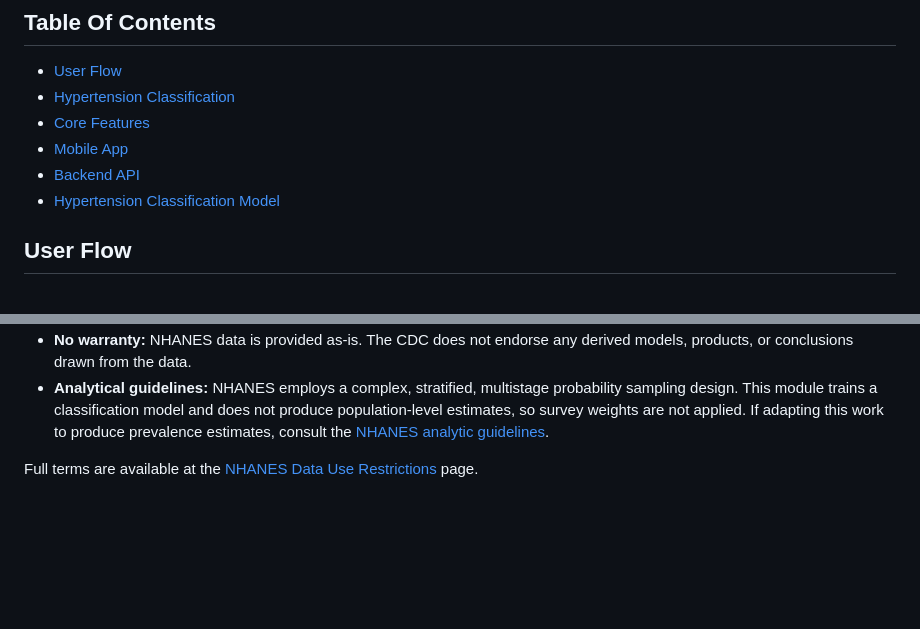
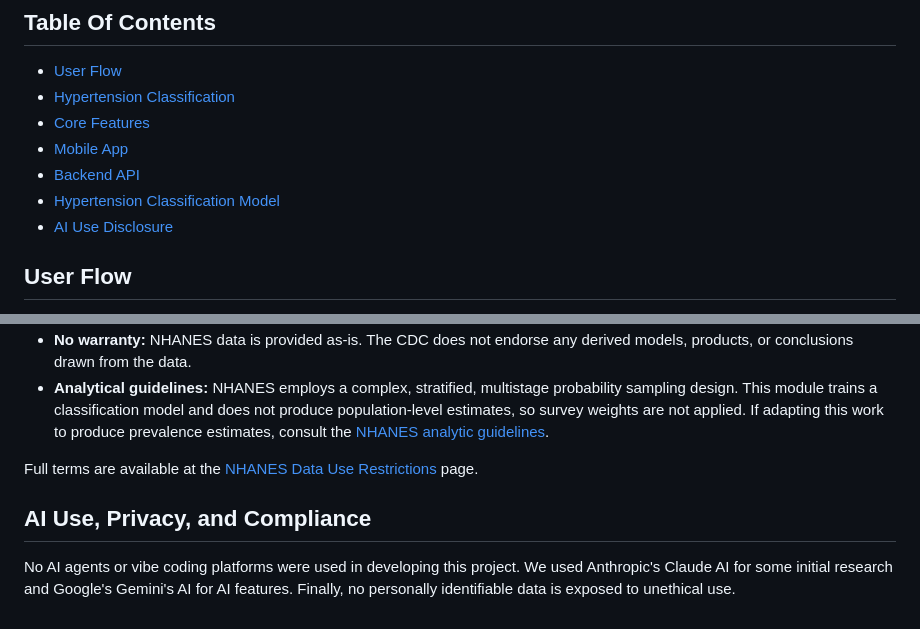
Before and after one commit to dev-xero/cavista-2026-team-lightx, a Markdown page: README.md, 2 parts joined by grey strips. GitHub-like rendering; blank space fills up the shorter version.

Commit message:
docs: Update README.md

```diff
--- a/README.md
+++ b/README.md
@@ -10,6 +10,7 @@ PulseAid is a hypertension and cardiovascular risk monitoring app built with Flu
 - [Mobile App](#mobile-app)
 - [Backend API](#backend-api)
 - [Hypertension Classification Model](#hypertension-classification-model)
+- [AI Use Disclosure](#ai-use-disclosure)
 
 ## User Flow
 
@@ -175,3 +176,7 @@ The following conditions should be observed when using NHANES data:
 - **Analytical guidelines:** NHANES employs a complex, stratified, multistage probability sampling design. This module trains a classification model and does not produce population-level estimates, so survey weights are not applied. If adapting this work to produce prevalence estimates, consult the [NHANES analytic guidelines](https://wwwn.cdc.gov/nchs/nhanes/analyticguidelines.aspx).
 
 Full terms are available at the [NHANES Data Use Restrictions](https://www.cdc.gov/nchs/nhanes/about/data-use-restrictions.html) page.
+
+## AI Use, Privacy, and Compliance
+
+No AI agents or vibe coding platforms were used in developing this project. We used Anthropic's Claude AI for some initial research and Google's Gemini's AI for AI features. Finally, no personally identifiable data is exposed to unethical use.
```
